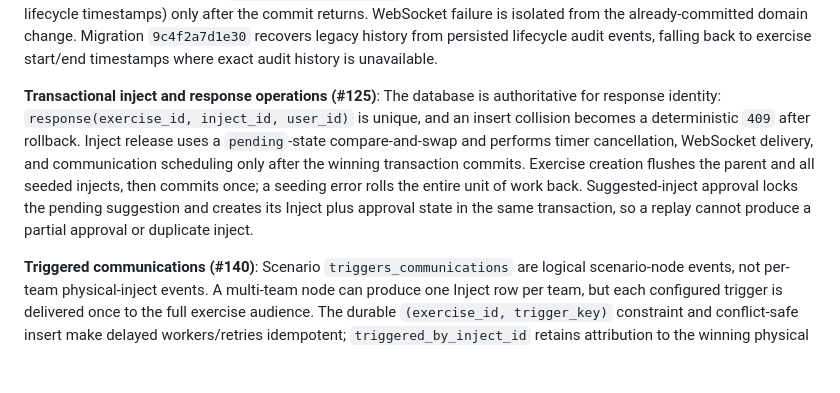
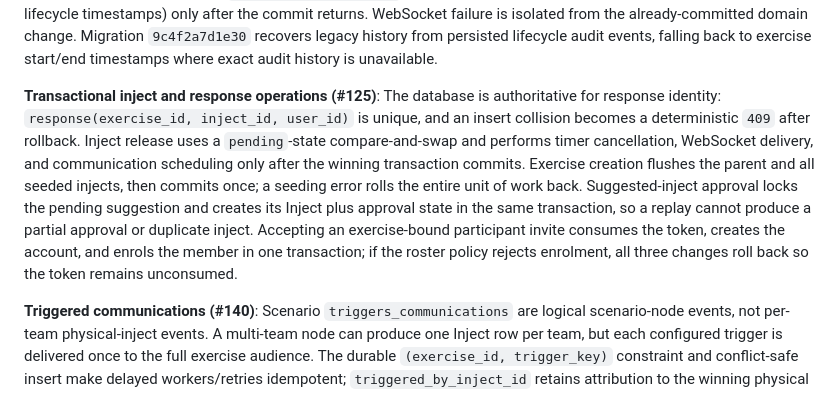
Before and after one commit to IcebergAI/IcebergTTX, a Markdown page: PLAN.md, the part around the change. Rendered like a GitHub page; blank space fills up the shorter version.

Commit message:
docs: capture milestone delivery safeguards (#243)

```diff
--- a/PLAN.md
+++ b/PLAN.md
@@ -540,7 +540,7 @@ before changing that subsystem. Keep them current as the code changes.
 
 **Durable exercise lifecycle (#129)**: `transition_state_with_history()` performs a conditional state update against the caller's observed state and inserts `ExerciseStateTransition` in the same transaction. This makes completion terminal under stale/concurrent requests and gives start/pause/resume/complete an append-only domain history even when `AUDIT_PERSIST=false`; `timeline_service` reads that history directly. `exercises._transition()` publishes audit/SIEM and one canonical `exercise_state_change` frame (transition id, previous/new state, actor, timestamp, lifecycle timestamps) only after the commit returns. WebSocket failure is isolated from the already-committed domain change. Migration `9c4f2a7d1e30` recovers legacy history from persisted lifecycle audit events, falling back to exercise start/end timestamps where exact audit history is unavailable.
 
-**Transactional inject and response operations (#125)**: The database is authoritative for response identity: `response(exercise_id, inject_id, user_id)` is unique, and an insert collision becomes a deterministic `409` after rollback. Inject release uses a `pending`-state compare-and-swap and performs timer cancellation, WebSocket delivery, and communication scheduling only after the winning transaction commits. Exercise creation flushes the parent and all seeded injects, then commits once; a seeding error rolls the entire unit of work back. Suggested-inject approval locks the pending suggestion and creates its Inject plus approval state in the same transaction, so a replay cannot produce a partial approval or duplicate inject.
+**Transactional inject and response operations (#125)**: The database is authoritative for response identity: `response(exercise_id, inject_id, user_id)` is unique, and an insert collision becomes a deterministic `409` after rollback. Inject release uses a `pending`-state compare-and-swap and performs timer cancellation, WebSocket delivery, and communication scheduling only after the winning transaction commits. Exercise creation flushes the parent and all seeded injects, then commits once; a seeding error rolls the entire unit of work back. Suggested-inject approval locks the pending suggestion and creates its Inject plus approval state in the same transaction, so a replay cannot produce a partial approval or duplicate inject. Accepting an exercise-bound participant invite consumes the token, creates the account, and enrols the member in one transaction; if the roster policy rejects enrolment, all three changes roll back so the token remains unconsumed.
 
 **Triggered communications (#140)**: Scenario `triggers_communications` are logical scenario-node events, not per-team physical-inject events. A multi-team node can produce one Inject row per team, but each configured trigger is delivered once to the full exercise audience. The durable `(exercise_id, trigger_key)` constraint and conflict-safe insert make delayed workers/retries idempotent; `triggered_by_inject_id` retains attribution to the winning physical release. Delayed delivery uses the shared single-process schedule registry: pause cancels timers, resume reconstructs their remaining active-time delay, and startup rehydrates pending triggers from the scenario definition, released injects, lifecycle transitions, and delivery keys.
 
```
Also changed, not shown: CLAUDE.md (+1 -1 lines).
